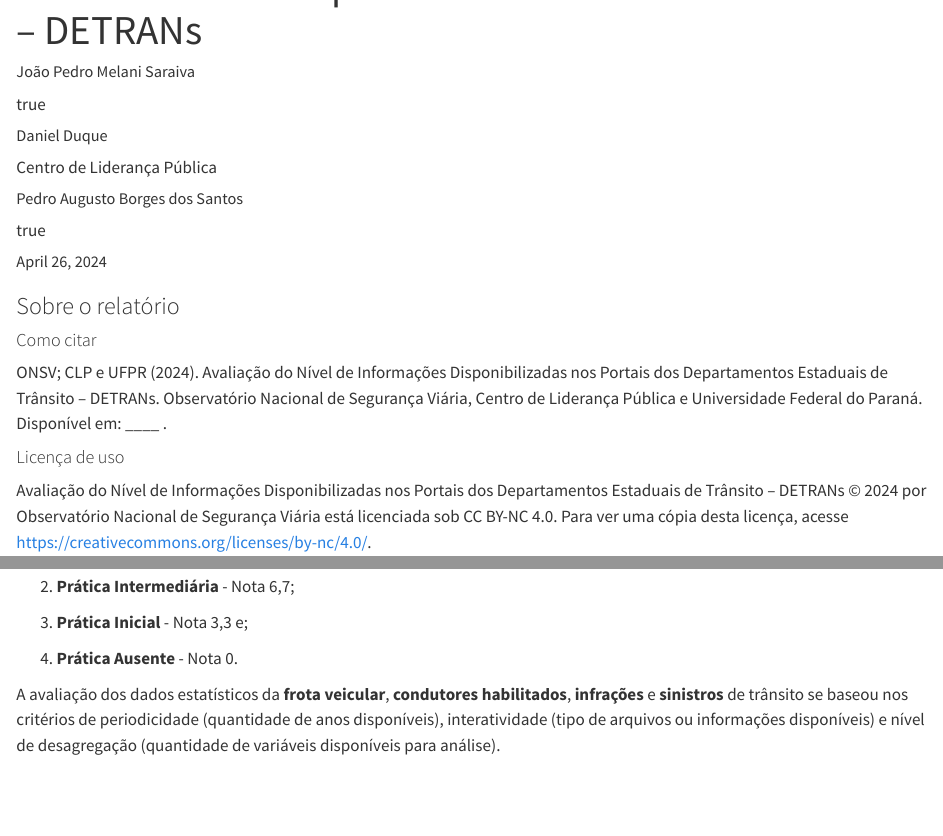
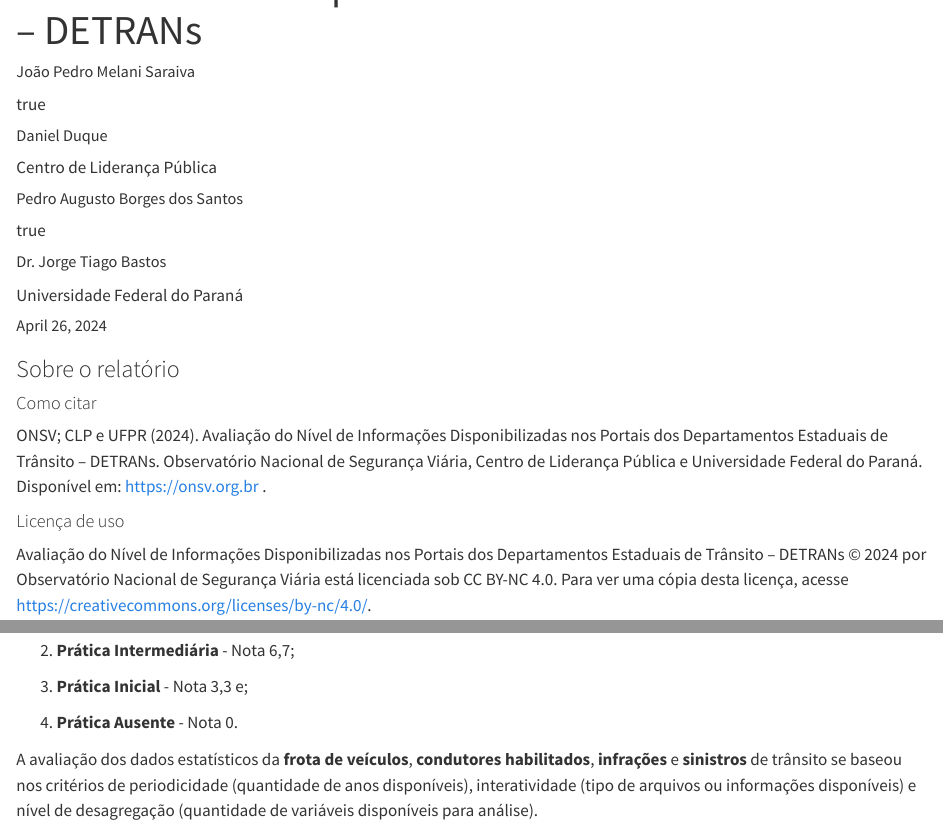
Before and after one commit to ONSV/revisao-detrans, a Quarto document (report/report.qmd): the page in a window 1100 px wide, from 100 px down, and a second part further down, joined at a grey line. Rendered offline with R 4.5, knitr and Pandoc in place of Quarto, with nearby package versions; drawn as R Markdown's standard HTML page in place of the format the file asks for; some code elsewhere in the file could not run offline; long lines of code are wrapped.

Commit message:
Faz pequenos ajustes no report

```diff
--- a/report/report.qmd
+++ b/report/report.qmd
@@ -14,6 +14,8 @@
   - name: Pedro Augusto Borges dos Santos
     affiliation:
       - ref: onsv
+  - name: Dr. Jorge Tiago Bastos
+    affiliation: Universidade Federal do Paraná
 date: last-modified
 title-block-banner: true
 editor_options:
@@ -64,7 +66,7 @@
 
 #### Como citar {.unnumbered}
 
-ONSV; CLP e UFPR (2024). Avaliação do Nível de Informações Disponibilizadas nos Portais dos Departamentos Estaduais de Trânsito -- DETRANs. Observatório Nacional de Segurança Viária, Centro de Liderança Pública e Universidade Federal do Paraná. Disponível em: \_\_\_\_ .
+ONSV; CLP e UFPR (2024). Avaliação do Nível de Informações Disponibilizadas nos Portais dos Departamentos Estaduais de Trânsito -- DETRANs. Observatório Nacional de Segurança Viária, Centro de Liderança Pública e Universidade Federal do Paraná. Disponível em: <https://onsv.org.br> .
 
 #### Licença de uso {.unnumbered}
 
@@ -306,7 +309,7 @@
 
 4.  **Prática Ausente** - Nota 0.
 
-A avaliação dos dados estatísticos da **frota veicular**, **condutores habilitados**, **infrações** e **sinistros** de trânsito se baseou nos critérios de periodicidade (quantidade de anos disponíveis), interatividade (tipo de arquivos ou informações disponíveis) e nível de desagregação (quantidade de variáveis disponíveis para análise).
+A avaliação dos dados estatísticos da **frota de veículos**, **condutores habilitados**, **infrações** e **sinistros** de trânsito se baseou nos critérios de periodicidade (quantidade de anos disponíveis), interatividade (tipo de arquivos ou informações disponíveis) e nível de desagregação (quantidade de variáveis disponíveis para análise).
 
 A **periodicidade** foi avaliada em:
 
```
Also changed, not shown: report/report.qmd (1 more changed lines).
